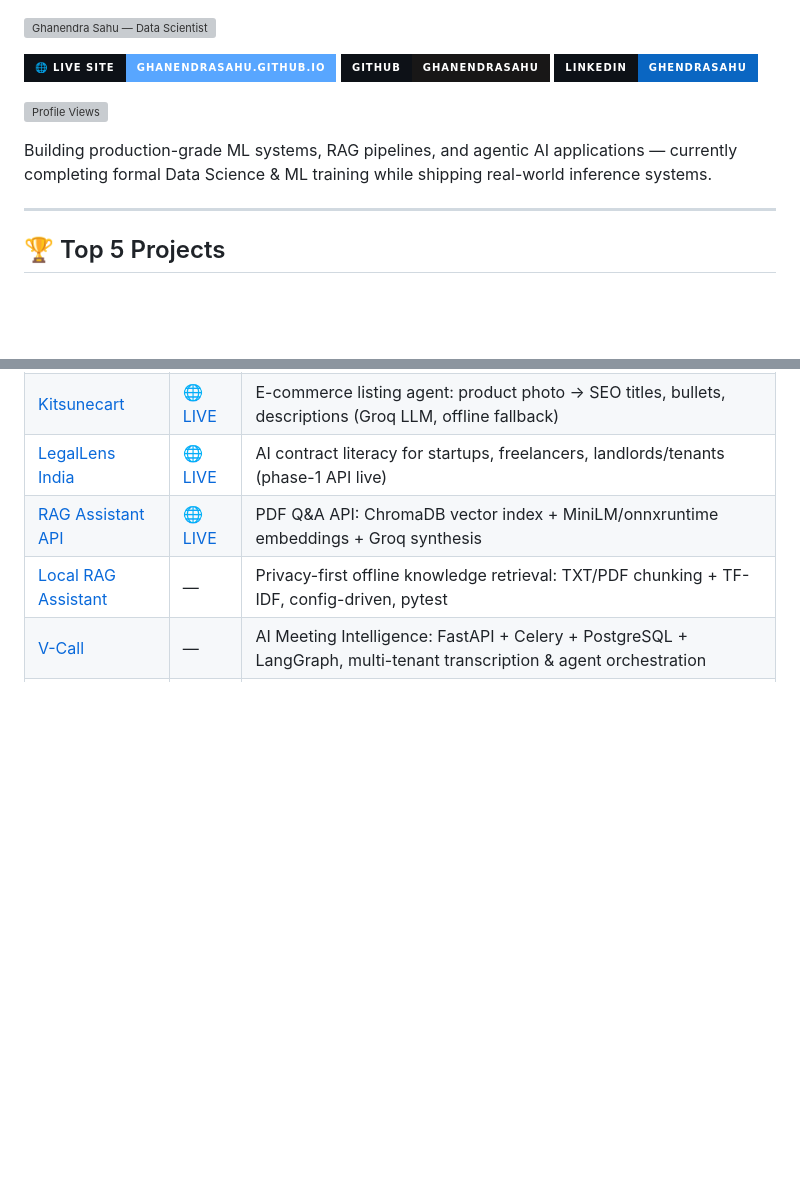
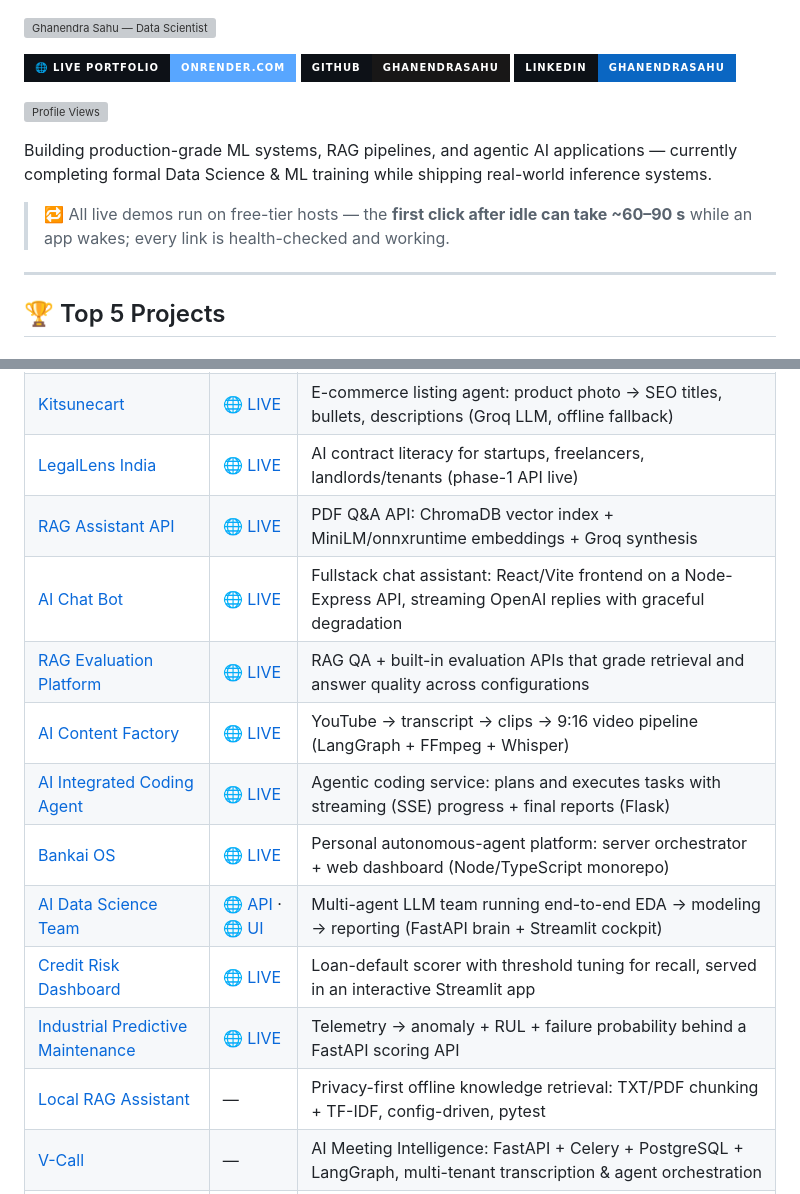
Before and after one commit to ghanendrasahu/ghanendrasahu, a Markdown page: README.md, 2 parts joined by grey strips. GitHub-like rendering; badges without logos; blank space fills up the shorter version; grey boxes are pictures that could not be loaded.

Commit message:
Links: complete the live-demo table (19/19 services), add cold-start note, fix LinkedIn badge typo

```diff
--- a/README.md
+++ b/README.md
@@ -1,12 +1,14 @@
 ![Ghanendra Sahu — Data Scientist](assets/header.svg)
 
-[![Web](https://img.shields.io/badge/🌐_Live_Site-ghanendrasahu.github.io-58a6ff?style=for-the-badge&labelColor=0d1117)](https://ghanendrasahu.github.io/ghanendrasahu/)
+[![Web](https://img.shields.io/badge/🌐_Live_Portfolio-onrender.com-58a6ff?style=for-the-badge&labelColor=0d1117)](https://ghanendra-portfolio.onrender.com)
 [![GitHub](https://img.shields.io/badge/GitHub-ghanendrasahu-181717?style=for-the-badge&logo=github&labelColor=0d1117)](https://github.com/ghanendrasahu)
-[![LinkedIn](https://img.shields.io/badge/LinkedIn-ghendrasahu-0A66C2?style=for-the-badge&logo=linkedin&labelColor=0d1117)](https://linkedin.com/in/ghanendrasahu)
+[![LinkedIn](https://img.shields.io/badge/LinkedIn-ghanendrasahu-0A66C2?style=for-the-badge&logo=linkedin&labelColor=0d1117)](https://linkedin.com/in/ghanendrasahu)
 
 ![Profile Views](https://komarev.com/ghpvc/?username=ghanendrasahu&label=PROFILE+VIEWS&color=blue&style=flat-square)
 
 Building production-grade ML systems, RAG pipelines, and agentic AI applications — currently completing formal Data Science & ML training while shipping real-world inference systems.
+
+> 🔁 All live demos run on free-tier hosts — the **first click after idle can take ~60–90 s** while an app wakes; every link is health-checked and working.
 
 ---
 
@@ -59,6 +61,14 @@ Transaction fraud scoring API: ensemble models trained at deploy time, served th
 | [Kitsunecart](https://github.com/ghanendrasahu/kitsunecart) | [🌐 LIVE](https://kitsunecart.onrender.com/docs) | E-commerce listing agent: product photo → SEO titles, bullets, descriptions (Groq LLM, offline fallback) |
 | [LegalLens India](https://github.com/ghanendrasahu/sharingan) | [🌐 LIVE](https://legal-lens-india.onrender.com/docs) | AI contract literacy for startups, freelancers, landlords/tenants (phase-1 API live) |
 | [RAG Assistant API](https://github.com/ghanendrasahu/rag-assistant-api) | [🌐 LIVE](https://rag-assistant-api-393o.onrender.com/docs) | PDF Q&A API: ChromaDB vector index + MiniLM/onnxruntime embeddings + Groq synthesis |
+| [AI Chat Bot](https://github.com/ghanendrasahu/ai-chat-bot) | [🌐 LIVE](https://ai-chat-bot-tmov.onrender.com) | Fullstack chat assistant: React/Vite frontend on a Node-Express API, streaming OpenAI replies with graceful degradation |
+| [RAG Evaluation Platform](https://github.com/ghanendrasahu/rag-eval-platform) | [🌐 LIVE](https://rag-eval-platform.onrender.com/docs) | RAG QA + built-in evaluation APIs that grade retrieval and answer quality across configurations |
+| [AI Content Factory](https://github.com/ghanendrasahu/ai-content-factory) | [🌐 LIVE](https://ai-content-factory-k9cv.onrender.com) | YouTube → transcript → clips → 9:16 video pipeline (LangGraph + FFmpeg + Whisper) |
+| [AI Integrated Coding Agent](https://github.com/ghanendrasahu/ai-integrate-coding) | [🌐 LIVE](https://ai-integrate-coding.onrender.com) | Agentic coding service: plans and executes tasks with streaming (SSE) progress + final reports (Flask) |
+| [Bankai OS](https://github.com/ghanendrasahu/bankai-os) | [🌐 LIVE](https://bankai-os.onrender.com) | Personal autonomous-agent platform: server orchestrator + web dashboard (Node/TypeScript monorepo) |
+| [AI Data Science Team](https://github.com/ghanendrasahu/ai-data-science-team) | [🌐 API](https://ai-data-science-team-api.onrender.com/docs) · [🌐 UI](https://ai-data-science-team-ui.onrender.com) | Multi-agent LLM team running end-to-end EDA → modeling → reporting (FastAPI brain + Streamlit cockpit) |
+| [Credit Risk Dashboard](https://github.com/ghanendrasahu/credit-risk-project) | [🌐 LIVE](https://credit-risk-app-92s8.onrender.com) | Loan-default scorer with threshold tuning for recall, served in an interactive Streamlit app |
+| [Industrial Predictive Maintenance](https://github.com/ghanendrasahu/industrial-predictive-maintenance) | [🌐 LIVE](https://industrial-predictive-maintenance-we44.onrender.com/docs) | Telemetry → anomaly + RUL + failure probability behind a FastAPI scoring API |
 | [Local RAG Assistant](https://github.com/ghanendrasahu/local-rag-assistant) | — | Privacy-first offline knowledge retrieval: TXT/PDF chunking + TF-IDF, config-driven, pytest |
 | [V-Call](https://github.com/ghanendrasahu/v-call) | — | AI Meeting Intelligence: FastAPI + Celery + PostgreSQL + LangGraph, multi-tenant transcription & agent orchestration |
 | [OnePiece](https://github.com/ghanendrasahu/onepiece) | — | Live 360° streaming & AI-guided virtual tourism with verified human guides |
```
